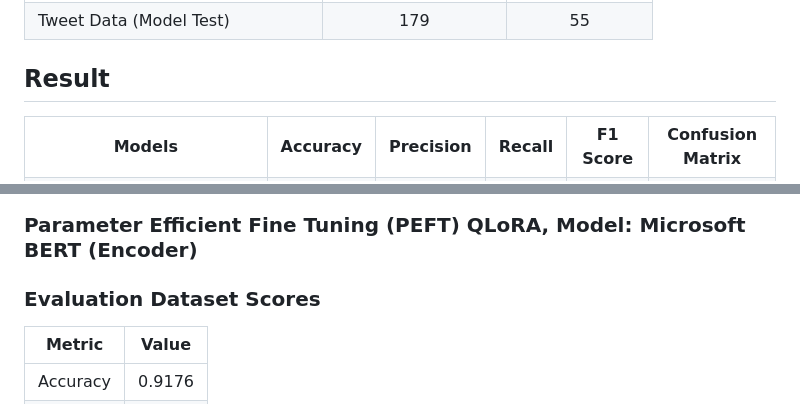
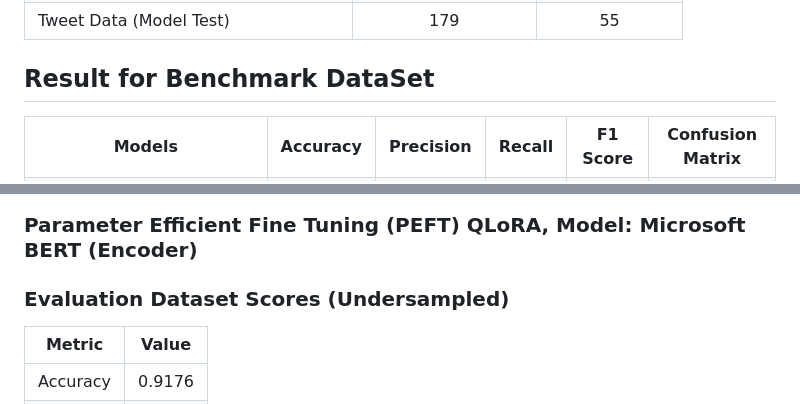
Before and after one commit to monochandan/Text-CheckWorthy-Classification, a Markdown page: README.md, 2 parts joined by grey strips. GitHub-like rendering.

```diff
--- a/README.md
+++ b/README.md
@@ -97,7 +102,7 @@ Achieved improved F1 scores compared to traditional ensemble methods (e.g., Voti
 </tr>
 </Table>
 
-## Result
+## Result for Benchmark DataSet
 <table border="1">
   <tr>
     <th>Models</th>
@@ -276,7 +281,7 @@ Achieved improved F1 scores compared to traditional ensemble methods (e.g., Voti
 
 ### Parameter Efficient Fine Tuning (PEFT) QLoRA, Model: Microsoft BERT (Encoder)
 
-### Evaluation Dataset Scores
+### Evaluation Dataset Scores (Undersampled)
 
 | Metric     | Value        |
 |------------|--------------|
```
Also changed, not shown: other parts of README.md (+6 -1 lines).
